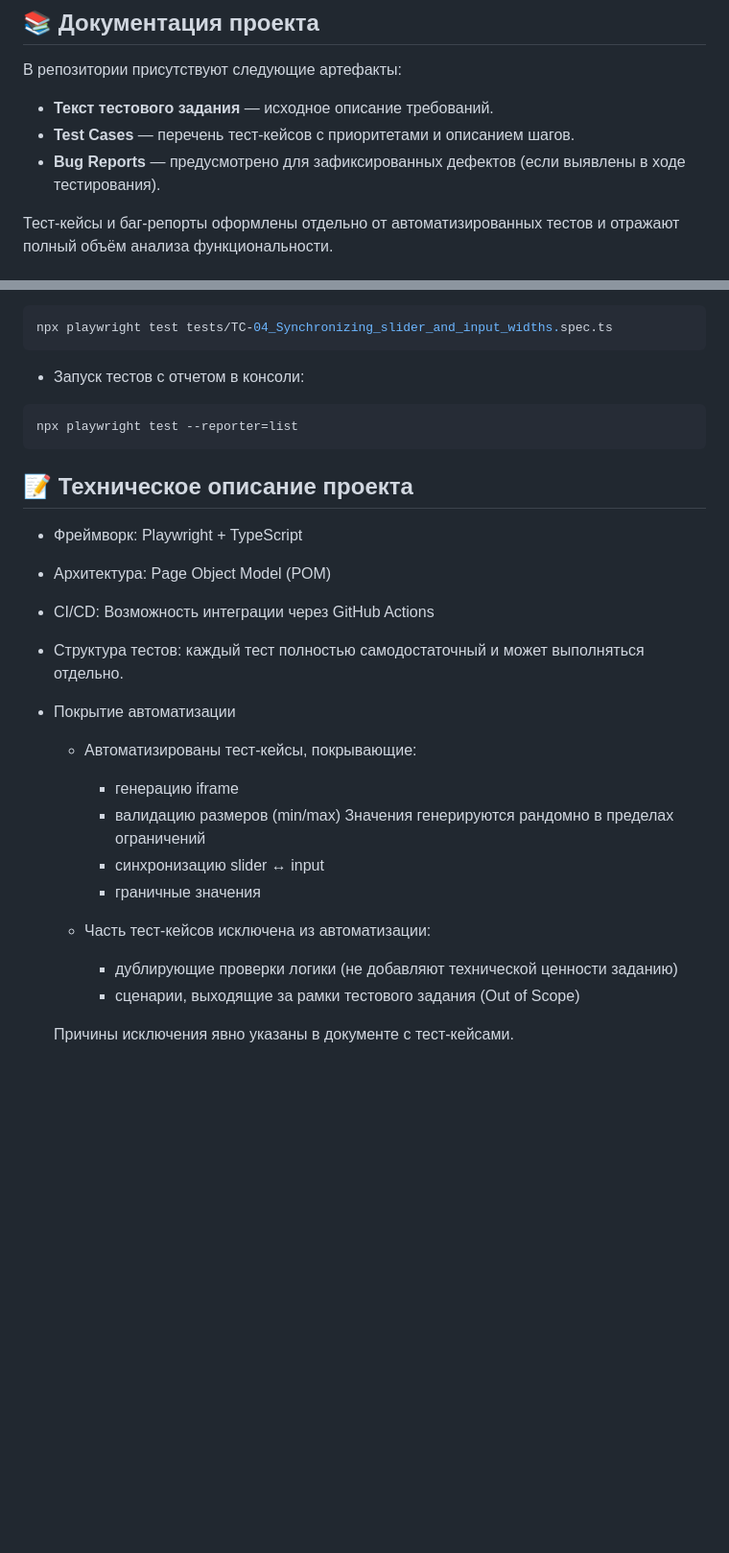
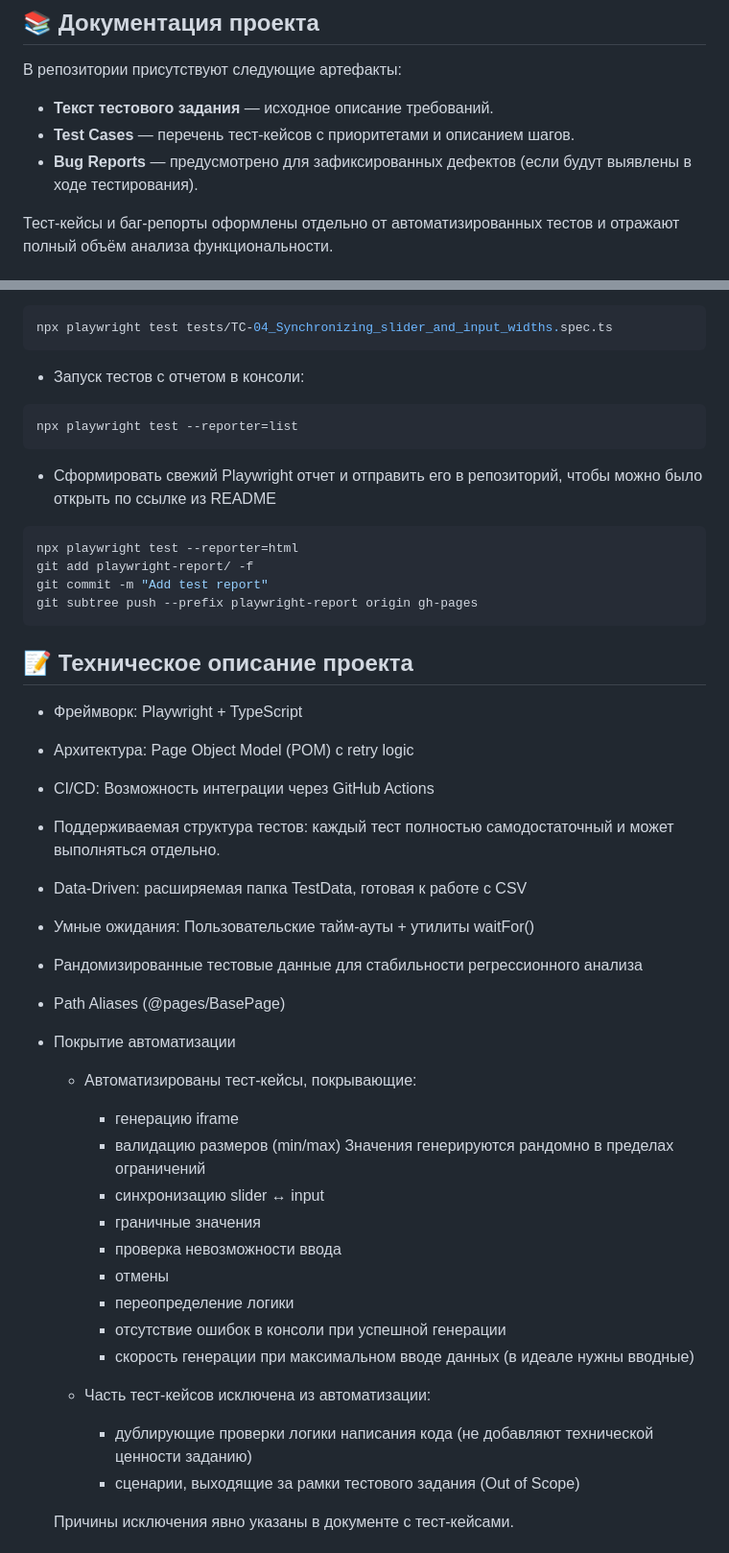
Before and after one commit to EvaTurtschin/3snet_eventswidget_tests, a Markdown page: README.md, 2 parts joined by grey strips. Shown at 96% size. Drawn GitHub-style; blank space fills up the shorter version.

Commit message:
Revise README for clarity and report generation
Updated README to clarify bug report handling, test structure, and added instructions for generating Playwright reports.

````diff
--- a/README.md
+++ b/README.md
@@ -11,7 +11,7 @@
 
 - **Текст тестового задания** — исходное описание требований.
 - **Test Cases** — перечень тест-кейсов с приоритетами и описанием шагов.
-- **Bug Reports** — предусмотрено для зафиксированных дефектов (если выявлены в ходе тестирования).
+- **Bug Reports** — предусмотрено для зафиксированных дефектов (если будут выявлены в ходе тестирования).
 
 Тест-кейсы и баг-репорты оформлены отдельно от автоматизированных тестов и отражают полный объём анализа функциональности.
 
@@ -83,15 +83,32 @@ npx playwright test tests/TC-04_Synchronizing_slider_and_input_widths.spec.ts
 npx playwright test --reporter=list
 ```
 
+- Сформировать свежий Playwright отчет и отправить его в репозиторий, чтобы можно было открыть по ссылке из README
+
+```bash
+npx playwright test --reporter=html
+git add playwright-report/ -f
+git commit -m "Add test report"
+git subtree push --prefix playwright-report origin gh-pages
+```
+
 ## 📝 Техническое описание проекта
 
 - Фреймворк: Playwright + TypeScript
 
-- Архитектура: Page Object Model (POM)
+- Архитектура: Page Object Model (POM) с retry logic
 
 - CI/CD: Возможность интеграции через GitHub Actions
 
-- Структура тестов: каждый тест полностью самодостаточный и может выполняться отдельно.
+- Поддерживаемая структура тестов: каждый тест полностью самодостаточный и может выполняться отдельно.
+
+- Data-Driven: расширяемая папка TestData, готовая к работе с CSV
+
+- Умные ожидания: Пользовательские тайм-ауты + утилиты waitFor()
+
+- Рандомизированные тестовые данные для стабильности регрессионного анализа
+
+- Path Aliases (@pages/BasePage)
 
 - Покрытие автоматизации
 
@@ -100,9 +117,14 @@ npx playwright test --reporter=list
          - валидацию размеров (min/max) Значения генерируются рандомно в пределах ограничений
          - синхронизацию slider ↔ input
          - граничные значения
+         - проверка невозможности ввода
+         - отмены
+         - переопределение логики
+         - отсутствие ошибок в консоли при успешной генерации
+         - скорость генерации при максимальном вводе данных (в идеале нужны вводные)
 
      - Часть тест-кейсов исключена из автоматизации:
-         - дублирующие проверки логики (не добавляют технической ценности заданию)
+         - дублирующие проверки логики написания кода (не добавляют технической ценности заданию)
          - сценарии, выходящие за рамки тестового задания (Out of Scope)
 
     Причины исключения явно указаны в документе с тест-кейсами.
````
Also changed, not shown: other parts of README.md (+1 -1 lines).
